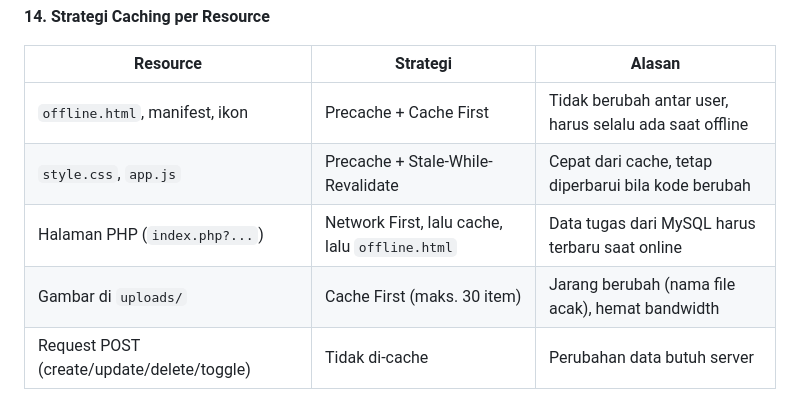
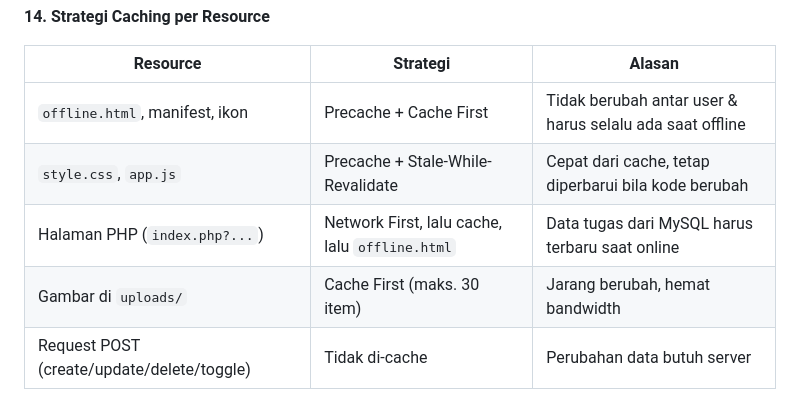
Before and after one commit to IF-Pemrograman-Web-A/5025251187_ToDo-App, a Markdown page: README.md, the part around the change. GitHub-like rendering.

```diff
--- a/README.md
+++ b/README.md
@@ -94,10 +94,10 @@ Gambar tugas diunggah lewat PHP (validasi tipe dan ukuran maks. 2 MB, nama file
 
 | Resource | Strategi | Alasan |
 | --- | --- | --- |
-| `offline.html`, manifest, ikon | Precache + Cache First | Tidak berubah antar user, harus selalu ada saat offline |
+| `offline.html`, manifest, ikon | Precache + Cache First | Tidak berubah antar user & harus selalu ada saat offline |
 | `style.css`, `app.js` | Precache + Stale-While-Revalidate | Cepat dari cache, tetap diperbarui bila kode berubah |
 | Halaman PHP (`index.php?...`) | Network First, lalu cache, lalu `offline.html` | Data tugas dari MySQL harus terbaru saat online |
-| Gambar di `uploads/` | Cache First (maks. 30 item) | Jarang berubah (nama file acak), hemat bandwidth |
+| Gambar di `uploads/` | Cache First (maks. 30 item) | Jarang berubah, hemat bandwidth |
 | Request POST (create/update/delete/toggle) | Tidak di-cache | Perubahan data butuh server |
 
 Workbox tidak dipakai, seluruh strategi ditulis dengan Cache API bawaan browser.
```
